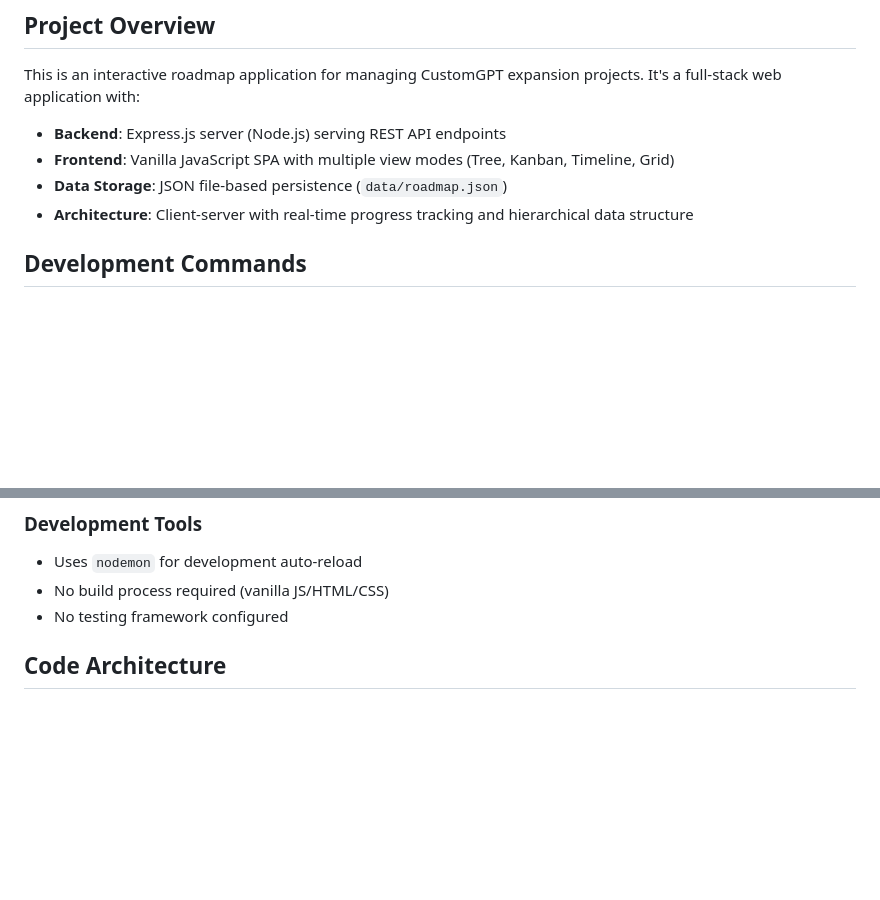
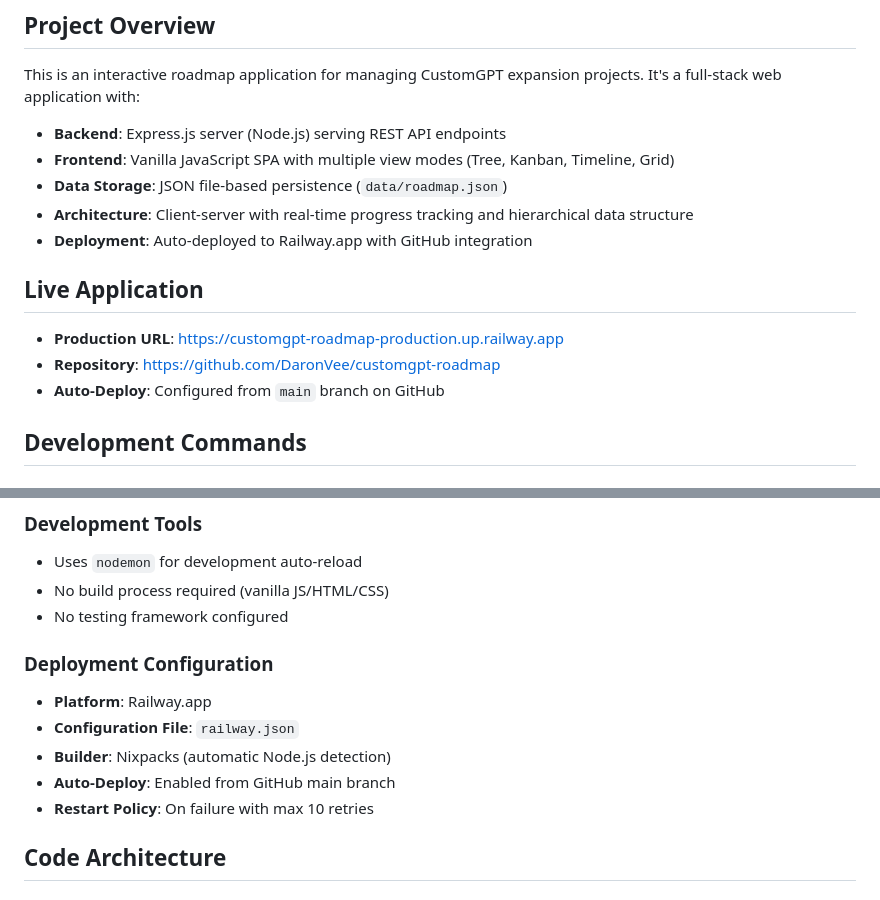
Before and after one commit to DaronVee/customgpt-roadmap, a Markdown page: CLAUDE.md, 2 parts joined by grey strips. Drawn GitHub-style; blank space fills up the shorter version.

```diff
--- a/CLAUDE.md
+++ b/CLAUDE.md
@@ -9,6 +9,12 @@ This is an interactive roadmap application for managing CustomGPT expansion proj
 - **Frontend**: Vanilla JavaScript SPA with multiple view modes (Tree, Kanban, Timeline, Grid)
 - **Data Storage**: JSON file-based persistence (`data/roadmap.json`)
 - **Architecture**: Client-server with real-time progress tracking and hierarchical data structure
+- **Deployment**: Auto-deployed to Railway.app with GitHub integration
+
+## Live Application
+- **Production URL**: https://customgpt-roadmap-production.up.railway.app
+- **Repository**: https://github.com/DaronVee/customgpt-roadmap
+- **Auto-Deploy**: Configured from `main` branch on GitHub
 
 ## Development Commands
 
@@ -30,6 +36,13 @@ The application runs on `http://localhost:3001` by default.
 - Uses `nodemon` for development auto-reload
 - No build process required (vanilla JS/HTML/CSS)
 - No testing framework configured
+
+### Deployment Configuration
+- **Platform**: Railway.app
+- **Configuration File**: `railway.json`
+- **Builder**: Nixpacks (automatic Node.js detection)
+- **Auto-Deploy**: Enabled from GitHub main branch
+- **Restart Policy**: On failure with max 10 retries
 
 ## Code Architecture
 
```
Also changed, not shown: README.md (+41 -15 lines).
